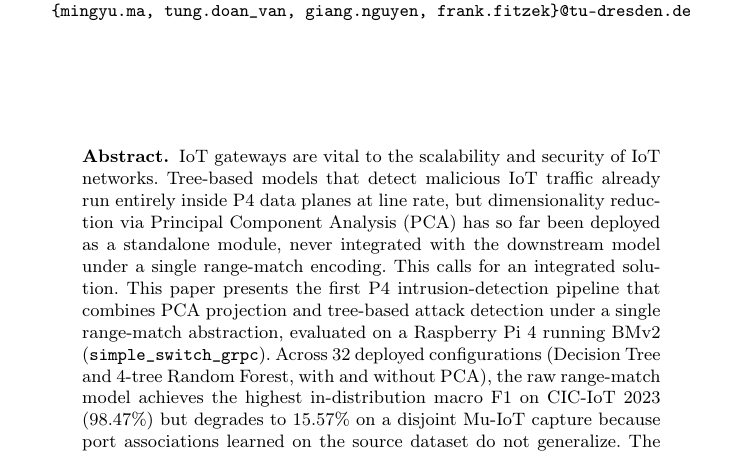
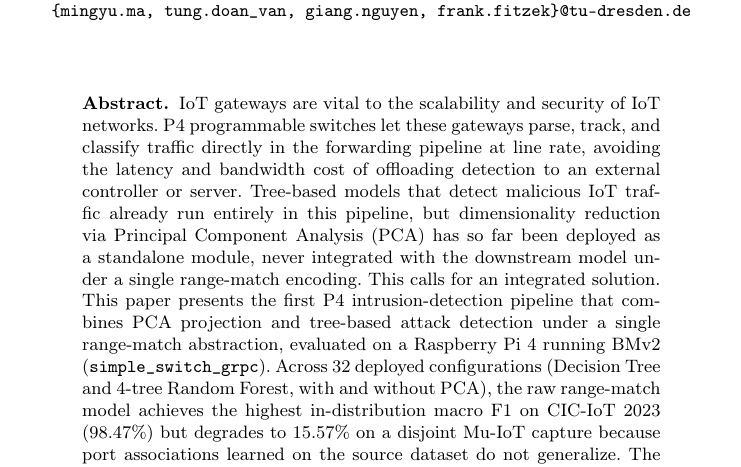
Before and after one commit to vafekt/p4sec, a LaTeX thesis (In_Network_Intrusion_Detection_Using_Principal_Component_Analysis_and_Machine_Learning_Models_on_P4_Programmable_Data_Planes/main.tex): part of page 1 of 17, cut so that both start at the same text. Compiled offline with pdfLaTeX.

Commit message:
docs: add why-P4 sentence to abstract (line-rate in-pipeline detection vs. controller offload)

```diff
--- a/In_Network_Intrusion_Detection_Using_Principal_Component_Analysis_and_Machine_Learning_Models_on_P4_Programmable_Data_Planes/main.tex
+++ b/In_Network_Intrusion_Detection_Using_Principal_Component_Analysis_and_Machine_Learning_Models_on_P4_Programmable_Data_Planes/main.tex
@@ -45,7 +45,7 @@ Centre for Tactile Internet with Human-in-the-Loop (CeTI), TU Dresden, Germany
 
 \maketitle
 \begin{abstract}
-IoT gateways are vital to the scalability and security of IoT networks. Tree-based models that detect malicious IoT traffic already run entirely inside P4 data planes at line rate, but dimensionality reduction via Principal Component Analysis (PCA) has so far been deployed as a standalone module, never integrated with the downstream model under a single range-match encoding. This calls for an integrated solution. This paper presents the first P4 intrusion-detection pipeline that combines PCA projection and tree-based attack detection under a single range-match abstraction, evaluated on a Raspberry Pi~4 running BMv2 (\texttt{simple\_switch\_grpc}). Across $32$ deployed configurations (Decision Tree and 4-tree Random Forest, with and without PCA), the raw range-match model achieves the highest in-distribution macro F1 on CIC-IoT 2023 ($98.47\%$) but degrades to $15.57\%$ on a disjoint Mu-IoT capture because port associations learned on the source dataset do not generalize. The recommended PCA $+$ Decision Tree at $k{=}7$ achieves $95.79\%$ macro F1 in distribution and $48.31\%$ on the disjoint capture, a $32.74$ percentage-point cross-dataset gain at the cost of only $2.68$ percentage points in distribution, making strong in-distribution accuracy and cross-dataset robustness jointly attainable. The recommended operating point clears the Tofino-1 per-stage match-key budget; stage-count compaction is the identified path to full Tofino-1 deployment.
+IoT gateways are vital to the scalability and security of IoT networks. P4 programmable switches let these gateways parse, track, and classify traffic directly in the forwarding pipeline at line rate, avoiding the latency and bandwidth cost of offloading detection to an external controller or server. Tree-based models that detect malicious IoT traffic already run entirely in this pipeline, but dimensionality reduction via Principal Component Analysis (PCA) has so far been deployed as a standalone module, never integrated with the downstream model under a single range-match encoding. This calls for an integrated solution. This paper presents the first P4 intrusion-detection pipeline that combines PCA projection and tree-based attack detection under a single range-match abstraction, evaluated on a Raspberry Pi~4 running BMv2 (\texttt{simple\_switch\_grpc}). Across $32$ deployed configurations (Decision Tree and 4-tree Random Forest, with and without PCA), the raw range-match model achieves the highest in-distribution macro F1 on CIC-IoT 2023 ($98.47\%$) but degrades to $15.57\%$ on a disjoint Mu-IoT capture because port associations learned on the source dataset do not generalize. The recommended PCA $+$ Decision Tree at $k{=}7$ achieves $95.79\%$ macro F1 in distribution and $48.31\%$ on the disjoint capture, a $32.74$ percentage-point cross-dataset gain at the cost of only $2.68$ percentage points in distribution, making strong in-distribution accuracy and cross-dataset robustness jointly attainable. The recommended operating point clears the Tofino-1 per-stage match-key budget; stage-count compaction is the identified path to full Tofino-1 deployment.
 
 
 \keywords{P4 programmable data plane \and In-network machine learning \and IoT \and Intrusion detection system \and Principal Component Analysis \and Decision tree \and Random forest \and Range match tables \and Bidirectional flow features \and Line-rate classification}
```
Also changed, not shown: In_Network_Intrusion_Detection_Using_Principal_Component_Analysis_and_Machine_Learning_Models_on_P4_Programmable_Data_Planes/main.pdf.
